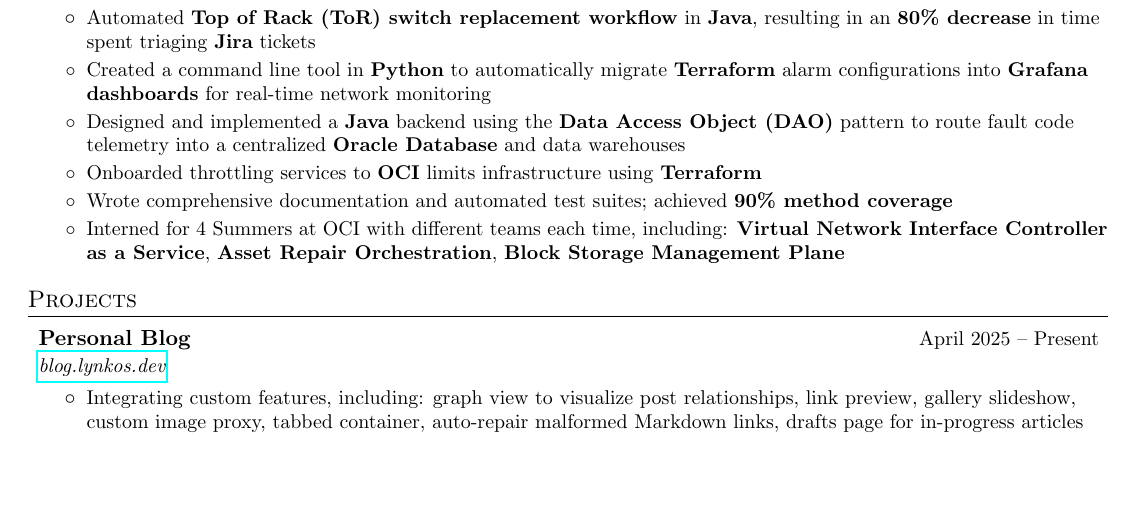
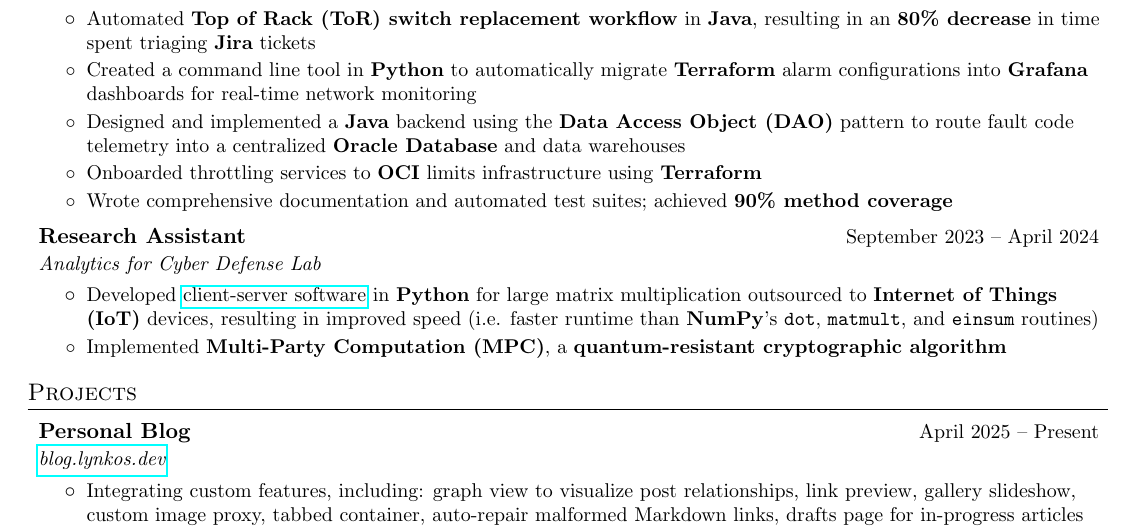
Before and after one commit to lynkos/resume, a LaTeX CV (Resume/Kiran_Brahmatewari_Resume_Short.tex, which reads Resume/common/experience/acyd.tex, Resume/common/experience/oci.tex): part of the page, cut so that both start at the same text, the shorter picture padded with empty space. Compiled offline with pdfLaTeX.

Commit message:
Update experience

```diff
--- a/Resume/common/experience/acyd.tex
+++ b/Resume/common/experience/acyd.tex
@@ -5,6 +5,9 @@
     {Analytics for Cyber Defense Lab}{}
     \itemListStart
         \listItem{}
-            {Designed and developed \href{https://github.com/lericemautech/Q-SECURE}{client-server software} for large matrix multiplication with Internet of Things (IoT) devices}
+            {Developed \href{https://github.com/lericemautech/Q-SECURE}{client-server software} in \textbf{Python} for large matrix multiplication outsourced to \textbf{Internet of Things (IoT)} devices, resulting in improved speed (i.e. faster runtime than \textbf{NumPy}'s \texttt{dot}, \texttt{matmult}, and \texttt{einsum} routines)} %and security for resource-constrained devices}
             %{Writing and designing \href{https://github.com/lericemautech/Q-SECURE}{custom client-server software} from scratch to facilitate secure communication between a computer (i.e. client) and $M$ Internet of Things (IoT) devices (i.e. servers)}
         \listItem{}
+            {Implemented \textbf{Multi-Party Computation (MPC)}, a \textbf{quantum-resistant cryptographic algorithm}} %, for secure data exchange}
+        % \listItem{}
+        %     {Improved large matrix multiplication speed; i.e. faster runtime than \textbf{NumPy}'s \texttt{dot}, \texttt{matmult}, and \texttt{einsum} routines}
--- a/Resume/common/experience/oci.tex
+++ b/Resume/common/experience/oci.tex
@@ -8,7 +8,7 @@
             {Automated \textbf{Top of Rack (ToR) switch replacement workflow} in \textbf{Java}, resulting in an \textbf{80\% decrease} in time spent triaging \textbf{Jira} tickets}
             % {Automated (1) Top of Rack switch replacement workflow, (2) change management ticket creation, and (3) release creation/deployment, resulting in an 80\% decrease in time spent triaging Jira tickets}
         \listItem{}
-            {Created a command line tool in \textbf{Python} to automatically migrate \textbf{Terraform} alarm configurations into \textbf{Grafana dashboards} for real-time network monitoring}
+            {Created a command line tool in \textbf{Python} to automatically migrate \textbf{Terraform} alarm configurations into \textbf{Grafana} dashboards for real-time network monitoring}
         \listItem{}
             {Designed and implemented a \textbf{Java} backend using the \textbf{Data Access Object (DAO)} pattern to route fault code telemetry into a centralized \textbf{Oracle Database} and data warehouses}
             % {Architected a Java database solution for fault code data management, designing a robust Data Access Object (DAO) layer to support a data pipeline for the data warehouse}
@@ -17,8 +17,8 @@
             {Onboarded throttling services to \textbf{OCI} limits infrastructure using \textbf{Terraform}} % to maintain system stability during traffic surges} % high-traffic surges}
         \listItem{}
             {Wrote comprehensive documentation and automated test suites; achieved \textbf{90\% method coverage}}
-        \listItem{}
-            {Interned for 4 Summers at OCI with different teams each time, including: \textbf{Virtual Network Interface Controller as a Service}, \textbf{Asset Repair Orchestration}, \textbf{Block Storage Management Plane}}
+        % \listItem{}
+        %     {Interned for 4 Summers at OCI with different teams each time, including: \textbf{Virtual Network Interface Controller as a Service}, \textbf{Asset Repair Orchestration}, \textbf{Block Storage Management Plane}}
         % \listItem{}
         %     {Collaborated with cross-functional teams to design and implement scalable solutions, contributing to the overall improvement of OCI's infrastructure and services}
     \itemListEnd
```
Also changed, not shown: Resume/common/experience.tex (+1 -1 lines), Resume/common/experience/acyd.tex (3 more changed lines).
